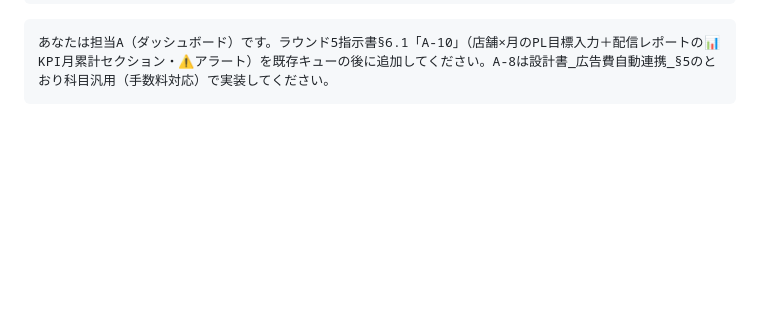
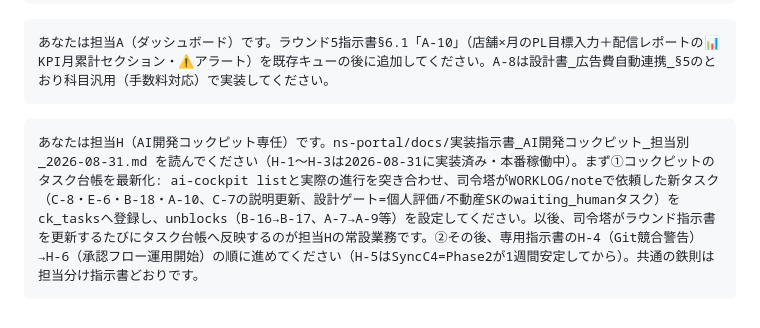
Before and after one commit to mirai-oss/ns-portal, a Markdown page: docs/実装指示書_ラウンド5_2026-08-31.md, the part around the change. Drawn GitHub-style; blank space fills up the shorter version.

Commit message:
司令塔: ラウンド5§6.3に担当Hの貼り付け文を追加（タスク台帳運用を常設業務化）
Co-Authored-By: Claude Fable 5 <noreply@anthropic.com>

````diff
--- a/docs/実装指示書_ラウンド5_2026-08-31.md
+++ b/docs/実装指示書_ラウンド5_2026-08-31.md
@@ -136,3 +136,6 @@ ns-info-systemのID/PW（credentials）管理に:
 ```
 あなたは担当A（ダッシュボード）です。ラウンド5指示書§6.1「A-10」（店舗×月のPL目標入力＋配信レポートの📊KPI月累計セクション・⚠️アラート）を既存キューの後に追加してください。A-8は設計書_広告費自動連携_§5のとおり科目汎用（手数料対応）で実装してください。
 ```
+```
+あなたは担当H（AI開発コックピット専任）です。ns-portal/docs/実装指示書_AI開発コックピット_担当別_2026-08-31.md を読んでください（H-1〜H-3は2026-08-31に実装済み・本番稼働中）。まず①コックピットのタスク台帳を最新化: ai-cockpit listと実際の進行を突き合わせ、司令塔がWORKLOG/noteで依頼した新タスク（C-8・E-6・B-18・A-10、C-7の説明更新、設計ゲート=個人評価/不動産SKのwaiting_humanタスク）をck_tasksへ登録し、unblocks（B-16→B-17、A-7→A-9等）を設定してください。以後、司令塔がラウンド指示書を更新するたびにタスク台帳へ反映するのが担当Hの常設業務です。②その後、専用指示書のH-4（Git競合警告）→H-6（承認フロー運用開始）の順に進めてください（H-5はSyncC4=Phase2が1週間安定してから）。共通の鉄則は担当分け指示書どおりです。
+```
````
